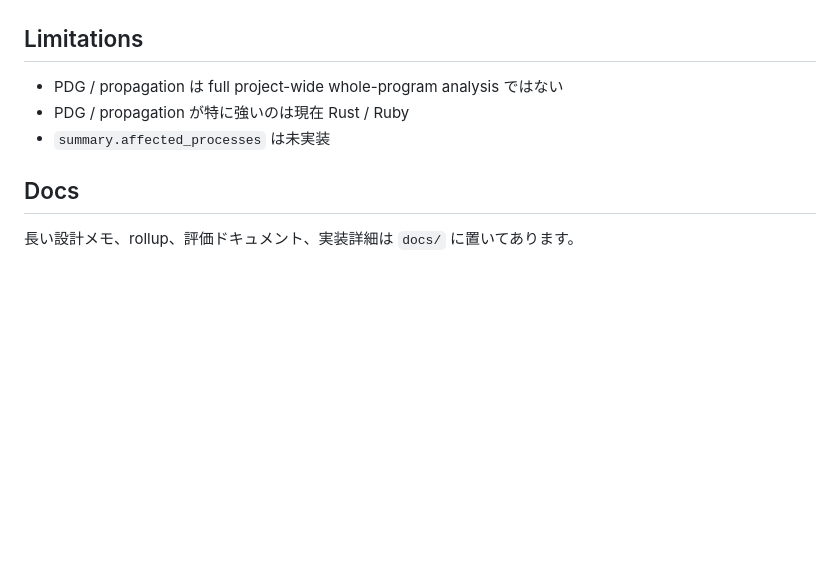
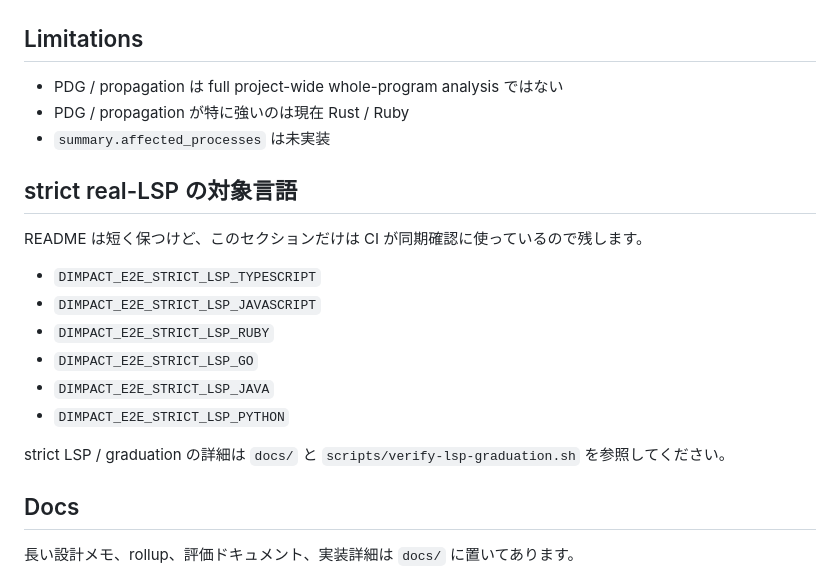
Before and after one commit to n01e0/dimpact, a Markdown page: README_ja.md, the part around the change. GitHub-like rendering; blank space fills up the shorter version.

Commit message:
docs: keep README strict LSP sync minimal

```diff
--- a/README_ja.md
+++ b/README_ja.md
@@ -171,6 +171,19 @@ dimpact id --help
 - PDG / propagation が特に強いのは現在 Rust / Ruby
 - `summary.affected_processes` は未実装
 
+## strict real-LSP の対象言語
+
+README は短く保つけど、このセクションだけは CI が同期確認に使っているので残します。
+
+- `DIMPACT_E2E_STRICT_LSP_TYPESCRIPT`
+- `DIMPACT_E2E_STRICT_LSP_JAVASCRIPT`
+- `DIMPACT_E2E_STRICT_LSP_RUBY`
+- `DIMPACT_E2E_STRICT_LSP_GO`
+- `DIMPACT_E2E_STRICT_LSP_JAVA`
+- `DIMPACT_E2E_STRICT_LSP_PYTHON`
+
+strict LSP / graduation の詳細は `docs/` と `scripts/verify-lsp-graduation.sh` を参照してください。
+
 ## Docs
 
 長い設計メモ、rollup、評価ドキュメント、実装詳細は `docs/` に置いてあります。
```
Also changed, not shown: README.md (+13 -0 lines).
